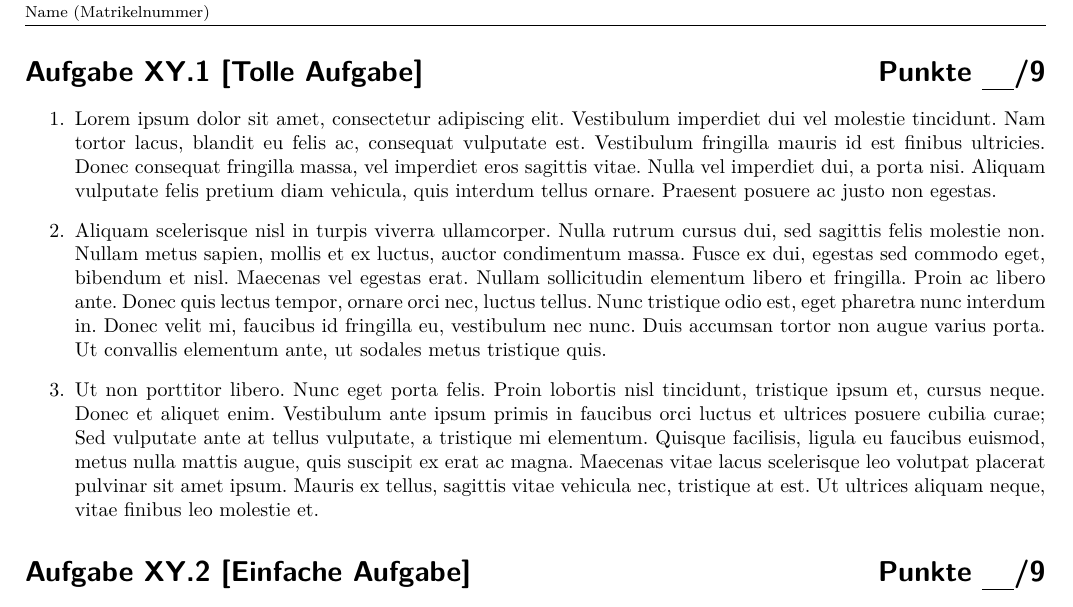
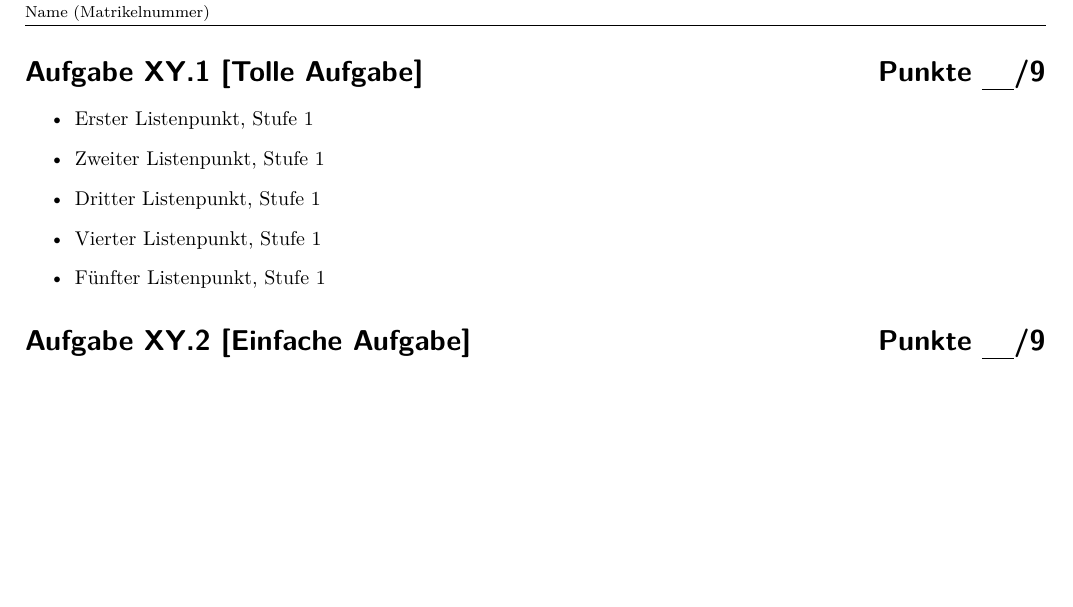
Before and after one commit to Elmendon/template, a LaTeX problem sheet (Abgaben/Example/example.tex): part of the page, cut so that both start at the same text, the shorter picture padded with empty space. Compiled offline with pdfLaTeX.

Commit message:
txs auto checkin

```diff
--- a/Abgaben/Example/example.tex
+++ b/Abgaben/Example/example.tex
@@ -5,12 +5,8 @@
 
 \begin{document}
 	\Task{Tolle Aufgabe}{9}
+	\blinditemize
 
-	\begin{enumerate}
-		\item  Lorem ipsum dolor sit amet, consectetur adipiscing elit. Vestibulum imperdiet dui vel molestie tincidunt. Nam tortor lacus, blandit eu felis ac, consequat vulputate est. Vestibulum fringilla mauris id est finibus ultricies. Donec consequat fringilla massa, vel imperdiet eros sagittis vitae. Nulla vel imperdiet dui, a porta nisi. Aliquam vulputate felis pretium diam vehicula, quis interdum tellus ornare. Praesent posuere ac justo non egestas.
-		\item  Aliquam scelerisque nisl in turpis viverra ullamcorper. Nulla rutrum cursus dui, sed sagittis felis molestie non. Nullam metus sapien, mollis et ex luctus, auctor condimentum massa. Fusce ex dui, egestas sed commodo eget, bibendum et nisl. Maecenas vel egestas erat. Nullam sollicitudin elementum libero et fringilla. Proin ac libero ante. Donec quis lectus tempor, ornare orci nec, luctus tellus. Nunc tristique odio est, eget pharetra nunc interdum in. Donec velit mi, faucibus id fringilla eu, vestibulum nec nunc. Duis accumsan tortor non augue varius porta. Ut convallis elementum ante, ut sodales metus tristique quis.
-		\item  Ut non porttitor libero. Nunc eget porta felis. Proin lobortis nisl tincidunt, tristique ipsum et, cursus neque. Donec et aliquet enim. Vestibulum ante ipsum primis in faucibus orci luctus et ultrices posuere cubilia curae; Sed vulputate ante at tellus vulputate, a tristique mi elementum. Quisque facilisis, ligula eu faucibus euismod, metus nulla mattis augue, quis suscipit ex erat ac magna. Maecenas vitae lacus scelerisque leo volutpat placerat pulvinar sit amet ipsum. Mauris ex tellus, sagittis vitae vehicula nec, tristique at est. Ut ultrices aliquam neque, vitae finibus leo molestie et.
-	\end{enumerate}
 	\Task{Einfache Aufgabe}{9}
 	Donec vel mauris neque. Mauris eta luctus dui, ac suscipit orci. Curabitur ut arcu ipsum. Donec nec cursus nisl, et facilisis erat. Aenean gravida neque ipsum, vitae volutpat erat maximus et. Praesent at lectus at erat pellentesque dignissim blandit nec tortor. Vivamus ante dolor, tempus sed malesuada in, condimentum sit amet sapien. Aenean vitae odio imperdiet, tincidunt ante ac, suscipit velit. Etiam vitae nisl purus. Donec accumsan cursus sapien sit amet euismod. Fusce aliquam dui porta urna efficitur ultrices. Sed quis laoreet purus. Donec convallis ultrices eleifend.
 	\begin{solution}
```
